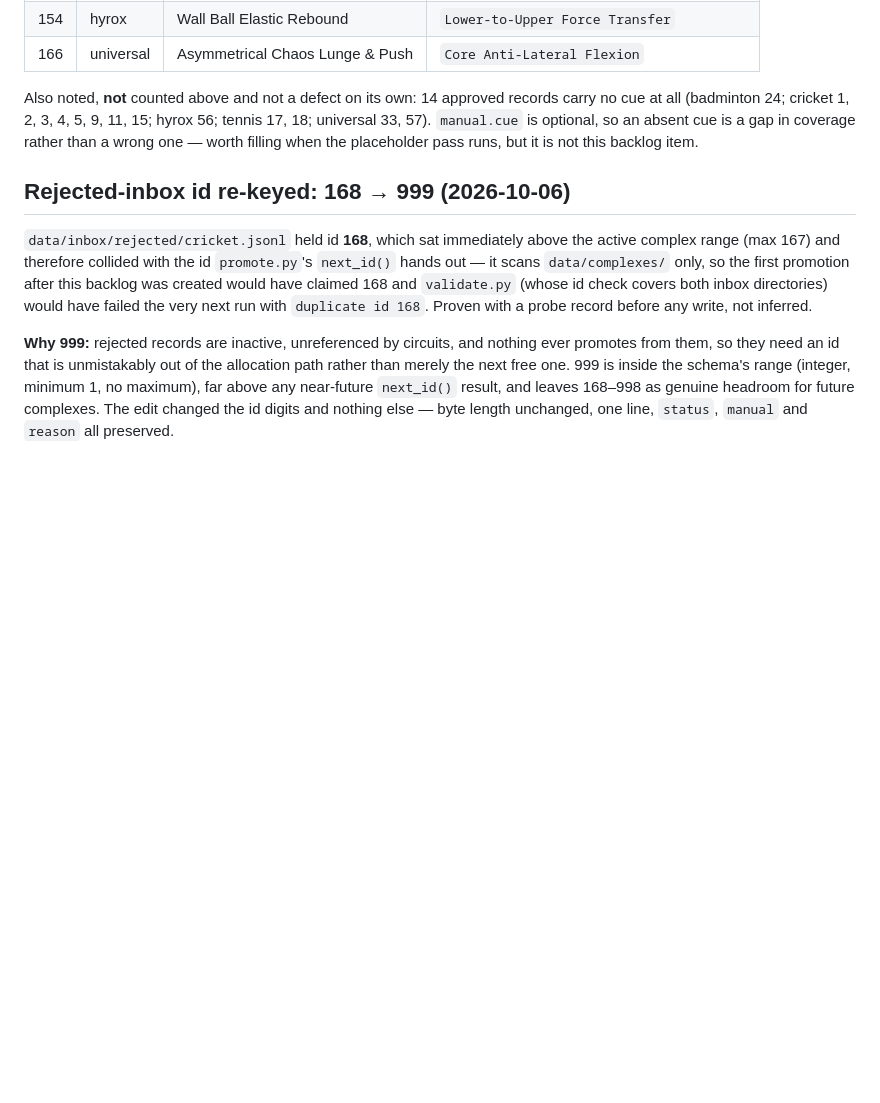
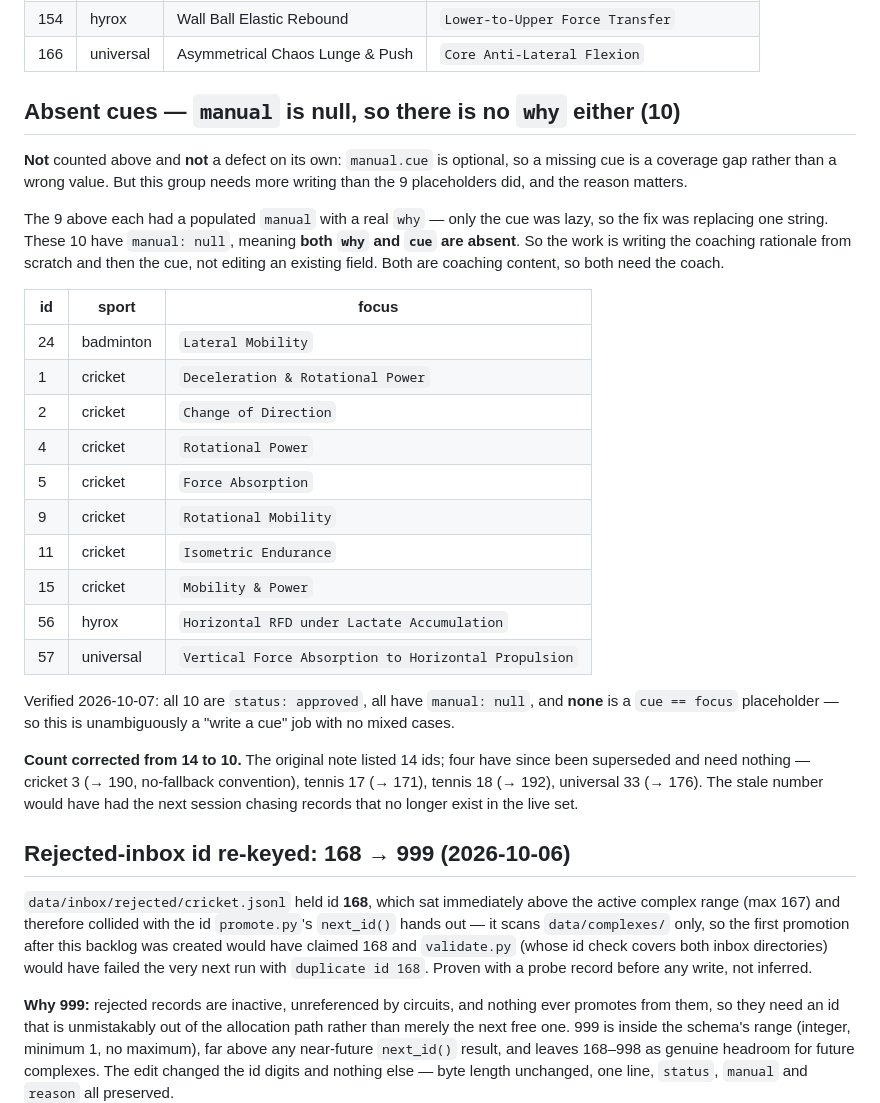
Before and after one commit to Nirav846/AEON, a Markdown page: data/known-issues.md, the part around the change. Drawn GitHub-style; blank space fills up the shorter version.

Commit message:
Correct the absent-cue backlog note: 14 records -> 10, manual: null
Documentation only. No data file touched, no schema, no validator change.

Two corrections, both verified against the records rather than reasoned about:

- The count was stale. Four of the 14 ids have since been superseded and need
  nothing: cricket 3 (-> 190, the no-fallback convention), tennis 17 (-> 171),
  tennis 18 (-> 192), universal 33 (-> 176). The next session would have chased
  records that are no longer live.

- 'No cue at all' understated the work. All 10 have manual: null, so BOTH why and
  cue are absent, where the 9 placeholder cues above each had a real why and
  needed only the cue replaced. This is writing coaching rationale from scratch,
  not editing an existing field.

Verified: all 10 cited ids are status approved with manual null, none is a
cue == focus placeholder, and the 4 dropped ids are status superseded. 197
records still validate clean.

```diff
--- a/data/known-issues.md
+++ b/data/known-issues.md
@@ -162,11 +162,40 @@ plain sight only because the two strings match character for character.
 | 154 | hyrox | Wall Ball Elastic Rebound | `Lower-to-Upper Force Transfer` |
 | 166 | universal | Asymmetrical Chaos Lunge & Push | `Core Anti-Lateral Flexion` |
 
-Also noted, **not** counted above and not a defect on its own: 14 approved
-records carry no cue at all (badminton 24; cricket 1, 2, 3, 4, 5, 9, 11, 15;
-hyrox 56; tennis 17, 18; universal 33, 57). `manual.cue` is optional, so an
-absent cue is a gap in coverage rather than a wrong one — worth filling when
-the placeholder pass runs, but it is not this backlog item.
+## Absent cues — `manual` is null, so there is no `why` either (10)
+
+**Not** counted above and **not** a defect on its own: `manual.cue` is optional,
+so a missing cue is a coverage gap rather than a wrong value. But this group
+needs more writing than the 9 placeholders did, and the reason matters.
+
+The 9 above each had a populated `manual` with a real `why` — only the cue was
+lazy, so the fix was replacing one string. These 10 have `manual: null`, meaning
+**both `why` and `cue` are absent**. So the work is writing the coaching
+rationale from scratch and then the cue, not editing an existing field. Both are
+coaching content, so both need the coach.
+
+| id | sport | focus |
+|---|---|---|
+| 24 | badminton | `Lateral Mobility` |
+| 1 | cricket | `Deceleration & Rotational Power` |
+| 2 | cricket | `Change of Direction` |
+| 4 | cricket | `Rotational Power` |
+| 5 | cricket | `Force Absorption` |
+| 9 | cricket | `Rotational Mobility` |
+| 11 | cricket | `Isometric Endurance` |
+| 15 | cricket | `Mobility & Power` |
+| 56 | hyrox | `Horizontal RFD under Lactate Accumulation` |
+| 57 | universal | `Vertical Force Absorption to Horizontal Propulsion` |
+
+Verified 2026-10-07: all 10 are `status: approved`, all have `manual: null`, and
+**none** is a `cue == focus` placeholder — so this is unambiguously a
+"write a cue" job with no mixed cases.
+
+**Count corrected from 14 to 10.** The original note listed 14 ids; four have
+since been superseded and need nothing — cricket 3 (→ 190, no-fallback
+convention), tennis 17 (→ 171), tennis 18 (→ 192), universal 33 (→ 176). The
+stale number would have had the next session chasing records that no longer
+exist in the live set.
 
 ## Rejected-inbox id re-keyed: 168 → 999 (2026-10-06)
 
```
